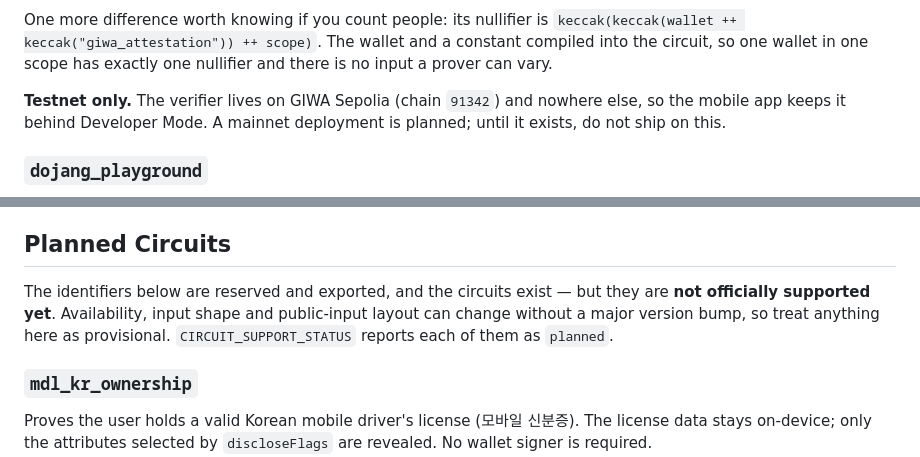
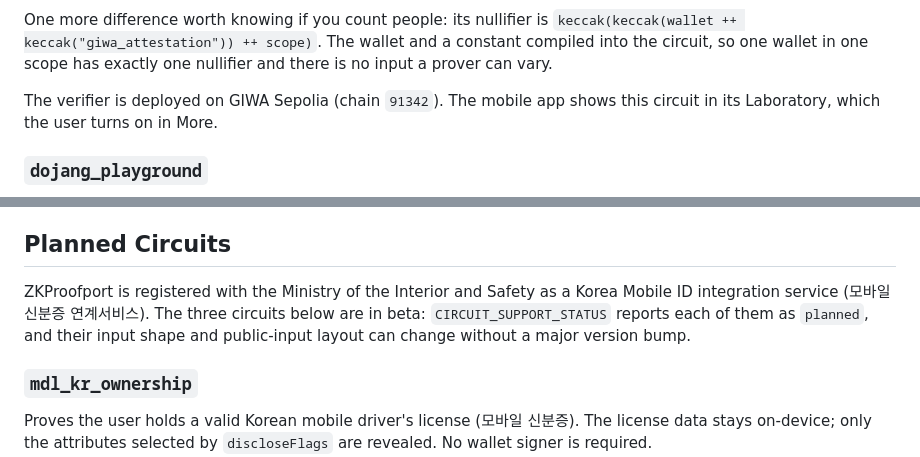
Before and after one commit to zkproofport/proofport-app-sdk, a Markdown page: README.md, 2 parts joined by grey strips. GitHub-like rendering.

Commit message:
docs: describe Korea Mobile ID and GIWA status without warnings

```diff
--- a/README.md
+++ b/README.md
@@ -296,9 +296,8 @@ One more difference worth knowing if you count people: its nullifier is
 a constant compiled into the circuit, so one wallet in one scope has exactly
 one nullifier and there is no input a prover can vary.
 
-**Testnet only.** The verifier lives on GIWA Sepolia (chain `91342`) and
-nowhere else, so the mobile app keeps it behind Developer Mode. A mainnet
-deployment is planned; until it exists, do not ship on this.
+The verifier is deployed on GIWA Sepolia (chain `91342`). The mobile app shows
+this circuit in its Laboratory, which the user turns on in More.
 
 ### `dojang_playground`
 
@@ -350,7 +349,7 @@ something the circuit never saw.
 
 ## Planned Circuits
 
-The identifiers below are reserved and exported, and the circuits exist — but they are **not officially supported yet**. Availability, input shape and public-input layout can change without a major version bump, so treat anything here as provisional. `CIRCUIT_SUPPORT_STATUS` reports each of them as `planned`.
+ZKProofport is registered with the Ministry of the Interior and Safety as a Korea Mobile ID integration service (모바일 신분증 연계서비스). The three circuits below are in beta: `CIRCUIT_SUPPORT_STATUS` reports each of them as `planned`, and their input shape and public-input layout can change without a major version bump.
 
 ### `mdl_kr_ownership`
 
```
